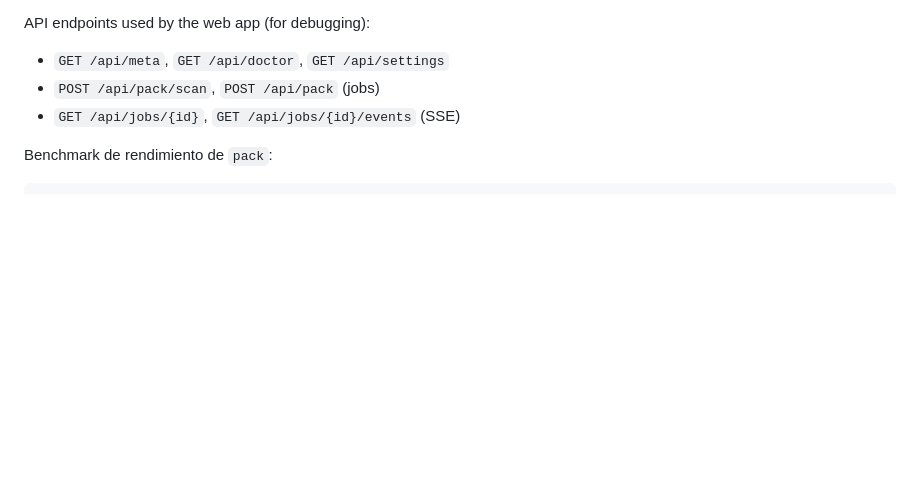
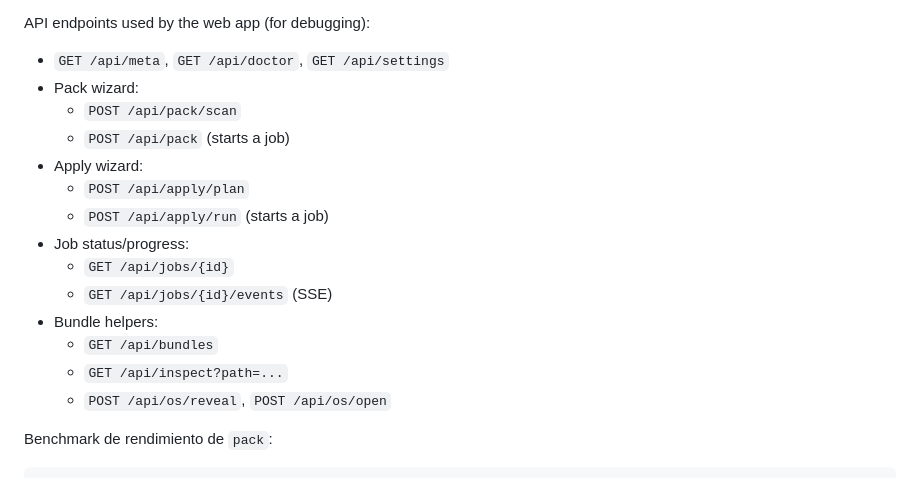
Before and after one commit to pugafran/peridot, a Markdown page: README.md, the part around the change. GitHub-like rendering; blank space fills up the shorter version.

Commit message:
docs(gui): document GUI API endpoints and helpers

```diff
--- a/README.md
+++ b/README.md
@@ -144,8 +144,19 @@ Windows notes:
 
 API endpoints used by the web app (for debugging):
 - `GET /api/meta`, `GET /api/doctor`, `GET /api/settings`
-- `POST /api/pack/scan`, `POST /api/pack` (jobs)
-- `GET /api/jobs/{id}`, `GET /api/jobs/{id}/events` (SSE)
+- Pack wizard:
+  - `POST /api/pack/scan`
+  - `POST /api/pack` (starts a job)
+- Apply wizard:
+  - `POST /api/apply/plan`
+  - `POST /api/apply/run` (starts a job)
+- Job status/progress:
+  - `GET /api/jobs/{id}`
+  - `GET /api/jobs/{id}/events` (SSE)
+- Bundle helpers:
+  - `GET /api/bundles`
+  - `GET /api/inspect?path=...`
+  - `POST /api/os/reveal`, `POST /api/os/open`
 
 Benchmark de rendimiento de `pack`:
 
```
